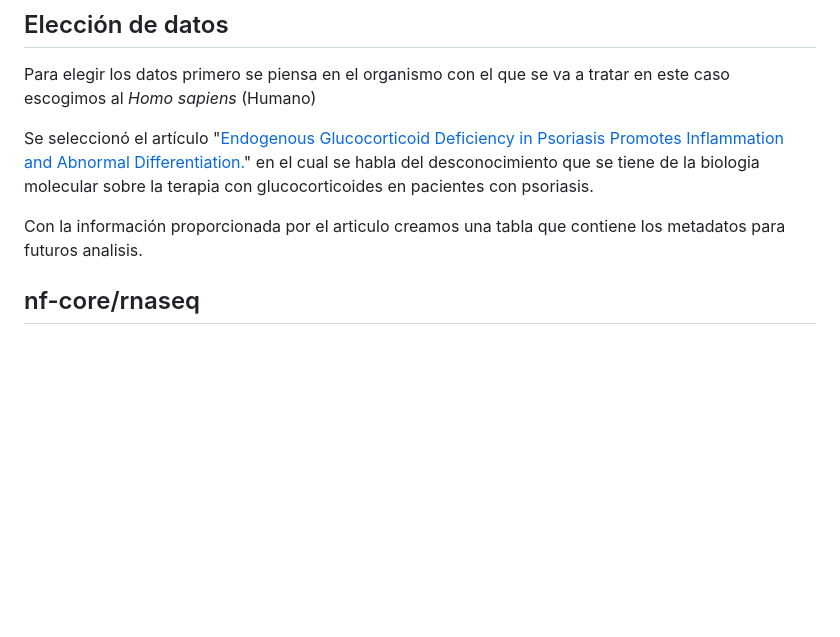
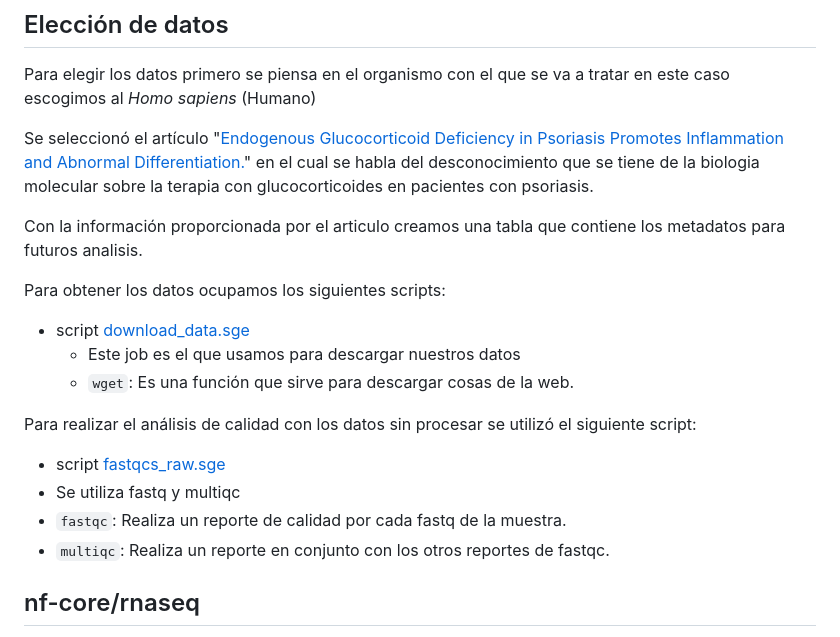
Before and after one commit to 3Codon/Proyecto-RNASeq, a Markdown page: README.md, the part around the change printed below. Rendered like a GitHub page; blank space fills up the shorter version.

```diff
--- a/README.md
+++ b/README.md
@@ -60,6 +60,19 @@ Se seleccionó el artículo "[Endogenous Glucocorticoid Deficiency in Psoriasis
 
 Con la información proporcionada por el articulo creamos una tabla que contiene los metadatos para futuros analisis.
 
+Para obtener los datos ocupamos los siguientes scripts:
+
+- script [download_data.sge](https://github.com/3Codon/Proyecto-RNASeq/blob/main/jobs/download_data.sge)
+  - Este job es el que usamos para descargar nuestros datos
+  - `wget`: Es una función que sirve para descargar cosas de la web.
+
+Para realizar el análisis de calidad con los datos sin procesar se utilizó el siguiente script:
+
+- script [fastqcs_raw.sge](https://github.com/3Codon/Proyecto-RNASeq/blob/main/jobs/fastqcs_raw.sge)
+- Se utiliza fastq y multiqc
+- `fastqc`: Realiza un reporte de calidad por cada fastq de la muestra.
+- `multiqc`: Realiza un reporte en conjunto con los otros reportes de fastqc.
+
 ## nf-core/rnaseq
 
 Utilizamos el pipeline nf-core/rnaseq basado en Nextflow, una herramienta reconocida por su capacidad de ejecutar flujos de trabajo escalables y reproducibles. Este enfoque es ideal para análisis complejos, ya que reduce la dependencia de configuraciones manuales y facilita la trazabilidad del proceso.
```
Also changed, not shown: other parts of README.md (+1 -1 lines).
